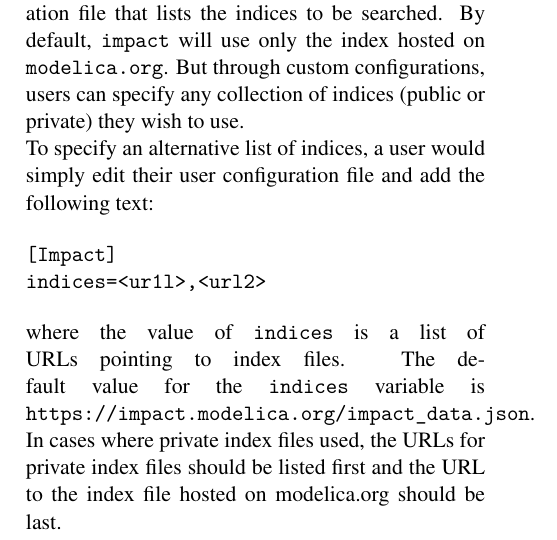
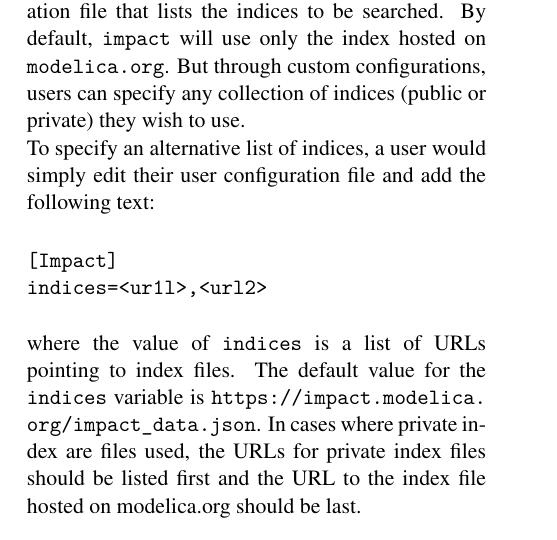
Before and after one commit to impact/impact, a LaTeX document (docs/modelica2014/impact.tex): part of one column of page 4 of 6, cut so that both start at the same text. Compiled offline with pdfLaTeX.

Commit message:
Gets rid of an overrun

```diff
--- a/docs/modelica2014/impact.tex
+++ b/docs/modelica2014/impact.tex
@@ -440,9 +440,9 @@ indices=<ur1l>,<url2>
 \end{verbatim}
 where the value of \code{indices} is a list of URLs pointing to index
 files.  The default value for the \code{indices} variable is
-\code{https://impact.modelica.org/impact\_data.json}.  In cases where
-private index files used, the URLs for private index files should be
-listed first and the URL to the index file hosted on modelica.org
+\url{https://impact.modelica.org/impact\_data.json}.  In cases where
+private index are files used, the URLs for private index files should
+be listed first and the URL to the index file hosted on modelica.org
 should be last.
 
 Note, the location of the user's configuration file will depend on the
```
